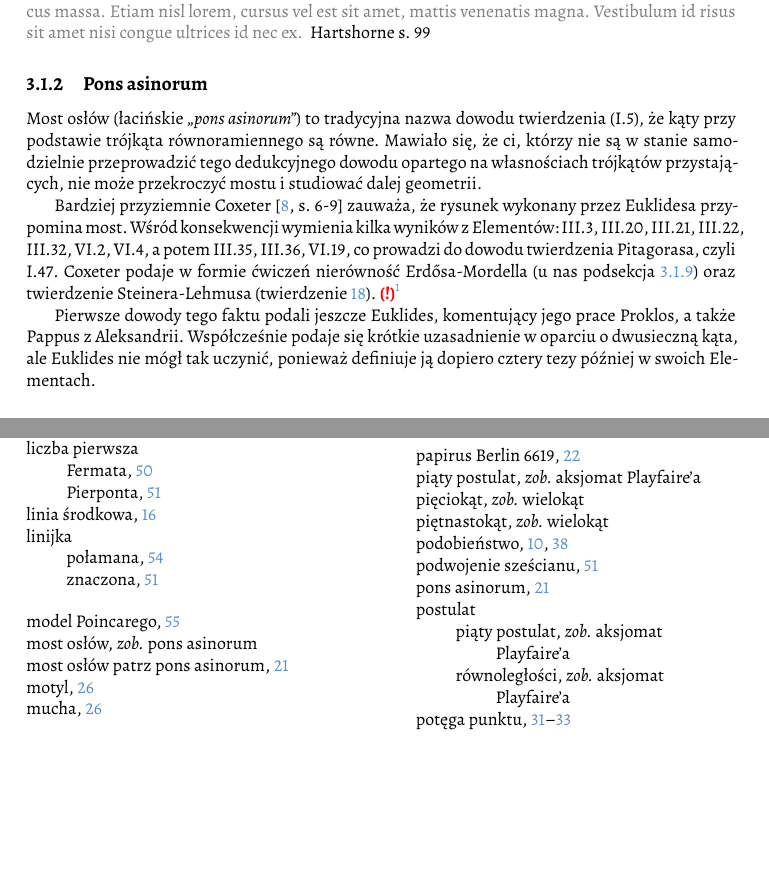
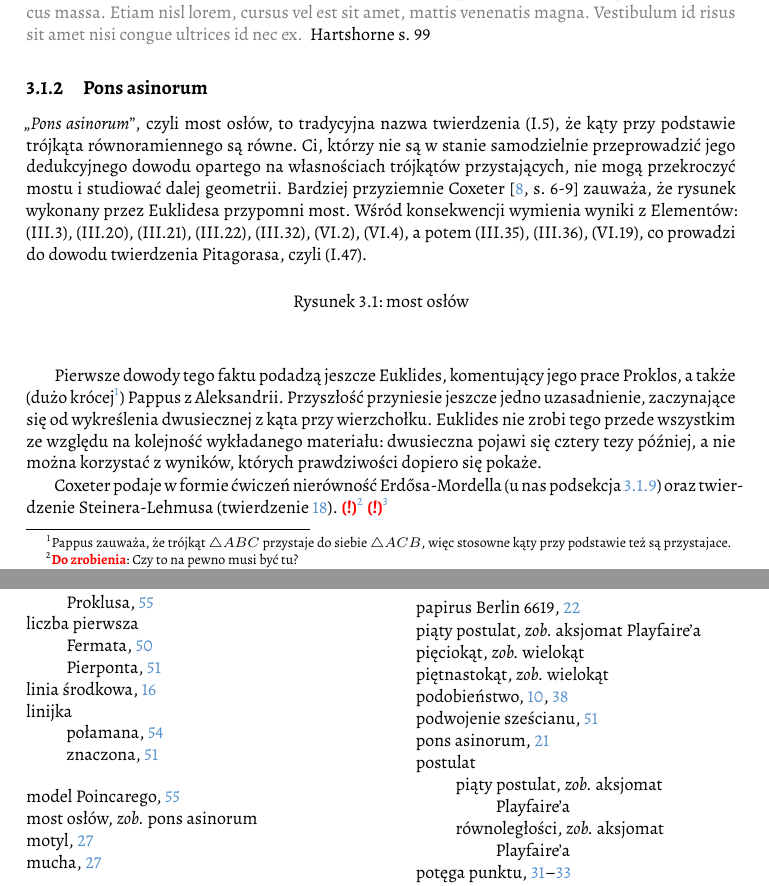
Before and after one commit to fechmistrz/almawaukh-geometry, a LaTeX document (src/geo-textbook.tex, which reads src/triangle-circle/triangle/pons-asinorum.tex, src/triangle-circle/triangle/triangles.tex): two parts of pages 23 and 86 of 90, joined at a grey line, cut so that both start at the same text, the shorter picture padded with empty space. Compiled offline with XeLaTeX.

Commit message:
Pons asinorum

```diff
--- a/src/triangle-circle/triangle/pons-asinorum.tex
+++ b/src/triangle-circle/triangle/pons-asinorum.tex
@@ -1,25 +1,52 @@
 %
 
-\subsection{Pons asinorum}
-\index{most osłów patrz pons asinorum}
-Most osłów (łacińskie \emph{,,pons asinorum''}) to tradycyjna nazwa dowodu twierdzenia (I.5), że kąty przy podstawie trójkąta równoramiennego są równe.
-Mawiało się, że ci, którzy nie są w stanie samodzielnie przeprowadzić tego dedukcyjnego dowodu opartego na własnościach trójkątów przystających, nie może przekroczyć mostu i studiować dalej geometrii.
+,,\emph{Pons asinorum}'', czyli most osłów, to tradycyjna nazwa twierdzenia (I.5), że kąty przy podstawie trójkąta równoramiennego są równe.
+Ci, którzy nie są w stanie samodzielnie przeprowadzić jego dedukcyjnego dowodu opartego na własnościach trójkątów przystających, nie mogą przekroczyć mostu i studiować dalej geometrii.
+Bardziej przyziemnie Coxeter \cite[s. 6-9]{coxeter_1991} zauważa, że rysunek wykonany przez Euklidesa przypomni most.
+Wśród konsekwencji wymienia wyniki z~Elementów: (III.3), (III.20), (III.21), (III.22), (III.32), (VI.2), (VI.4), a potem (III.35), (III.36), (VI.19), co prowadzi do dowodu twierdzenia Pitagorasa, czyli (I.47). % TODO: sprawdzić, czy numeracja moja i Coxetera jest taka sama.
+\index{twierdzenie!Pitagorasa}%
 
-Bardziej przyziemnie Coxeter \cite[s. 6-9]{coxeter_1991} zauważa, że rysunek wykonany przez Euklidesa przypomina most.
-Wśród konsekwencji wymienia kilka wyników z Elementów: III.3, III.20, III.21, III.22, III.32, VI.2, VI.4, a potem III.35, III.36, VI.19, co prowadzi do dowodu twierdzenia Pitagorasa, czyli I.47. % TODO: sprawdzić, czy numeracja moja i Coxetera jest taka sama.
-\index{twierdzenie!Pitagorasa}%
-Coxeter podaje w formie ćwiczeń nierówność Erdősa-Mordella (u nas podsekcja \ref{subsection_erdos_mordell}) oraz twierdzenie Steinera-Lehmusa (twierdzenie \ref{theorem_steiner_lehmus}).
+\begin{figure}[H] \centering
+\begin{comment}
+\begin{tikzpicture}[scale=.5]
+    \tkzDefPoint(90:-1){A}
+    \tkzDefPoint(-55:5){C}
+    \tkzDefPoint(235:5){B}
+    \tkzDefPoint(-90:8){X}
+
+    \tkzLabelPoint[above](A){$A$}
+    \tkzLabelPoint[left](B){$B$}
+    \tkzLabelPoint[right](C){$C$}
+    \tkzInterLC(A,B)(A,X) \tkzGetPoints{XX}{D} % line and circle
+    \tkzLabelPoint[left](D){$D$}
+    \tkzDefLine[parallel=through D](B,C) \tkzGetPoint{XXX}
+    \tkzInterLL(D,XXX)(A,C) \tkzGetPoint{E} % line and circle
+    \tkzLabelPoint[right](E){$E$}
+
+    \tkzMarkSegments[mark=|](A,B A,C)
+    \tkzMarkSegments[mark=||](B,D C,E)
+    \tkzDrawLines[add= 0 and 0, line width=0.2mm](B,E C,D)
+    \tkzDrawLines[add= 0 and 0.5, line width=0.2mm](B,D C,E)
+    \tkzDrawPolygon[line width=0.5mm](A,B,C)
+    \tkzDrawPoints[size=4,color=black,fill=black!50](A,B,C,D,E)
+\end{tikzpicture}
+\end{comment}
+    \caption{most osłów}
+\end{figure}
+
+Pierwsze dowody tego faktu podadzą jeszcze Euklides, komentujący jego prace Proklos, a także (dużo krócej\footnote{Pappus zauważa, że trójkąt $\triangle ABC$ przystaje do siebie $\triangle ACB$, więc stosowne kąty przy podstawie też są przystajace.}) Pappus z Aleksandrii.
+\index[persons]{Proklos zwany Diadochem}%
+\index[persons]{Pappus z Aleksandrii}%
+Przyszłość przyniesie jeszcze jedno uzasadnienie, zaczynające się od wykreślenia dwusiecznej z kąta przy wierzchołku.
+\index{dwusieczna}%
+Euklides nie zrobi tego przede wszystkim ze względu na kolejność wykładanego materiału: dwusieczna pojawi się cztery tezy później, a nie można korzystać z wyników, których prawdziwości dopiero się pokaże.
+
+Coxeter podaje w formie ćwiczeń nierówność Erdősa-Mordella (u nas podsekcja \ref{subsection_erdos_mordell}) oraz twierdzenie Steinera-Lehmusa (twierdzenie \ref{theorem_steiner_lehmus}). \todofoot{Czy to na pewno musi być tu?}
 \index{nierówność!Erdősa-Mordella}%
 \index{twierdzenie!Steinera-Lehmusa}%
 % TODO: https://www.deltami.edu.pl/1990/08/elementarny-dowod-nierownosci-erdosa-mordella/
 \todofoot{Przeczytać artykuł z Delty 1990, elementarny-dowod-nierownosci-erdosa-mordella}
 
-Pierwsze dowody tego faktu podali jeszcze Euklides, komentujący jego prace Proklos, a także Pappus z Aleksandrii.
-\index[persons]{Proklos zwany Diadochem}%
-\index[persons]{Pappus z Aleksandrii}%
-Współcześnie podaje się krótkie uzasadnienie w oparciu o dwusieczną kąta, ale Euklides nie mógł tak uczynić, ponieważ definiuje ją dopiero cztery tezy później w swoich Elementach.
-\index{dwusieczna}
-
-% TODO: https://en.wikipedia.org/wiki/Pons_asinorum
+% PRZECZYTANO: https://en.wikipedia.org/wiki/Pons_asinorum
 
 %
--- a/src/triangle-circle/triangle/triangles.tex
+++ b/src/triangle-circle/triangle/triangles.tex
@@ -8,6 +8,7 @@ Hartshorne s. 99
 % do wyrzucenia? to jest w intro
 
 \index{pons asinorum|(}
+\subsection{Pons asinorum}
 \input{triangle-circle/triangle/pons-asinorum}
 \index{pons asinorum|)}
 \index{most osłów|see{pons asinorum}}
```
